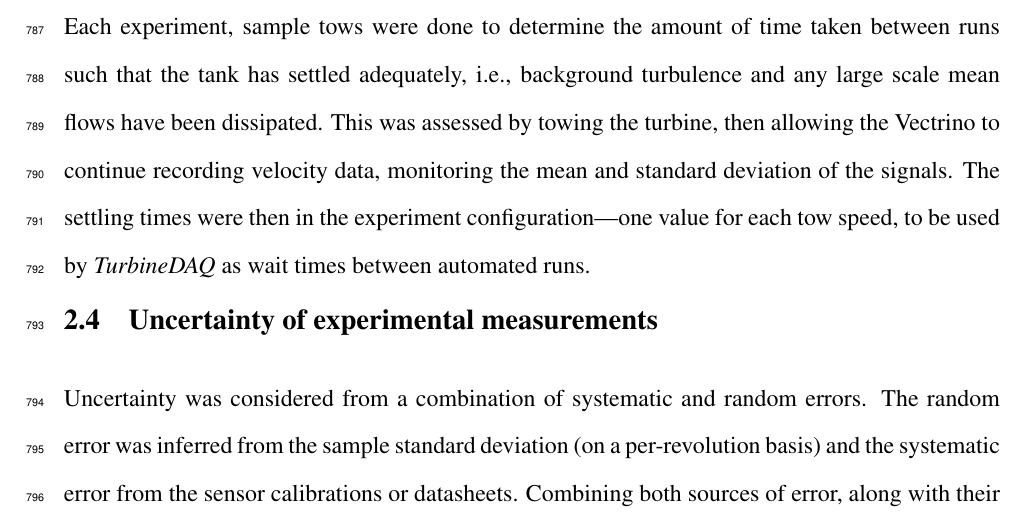
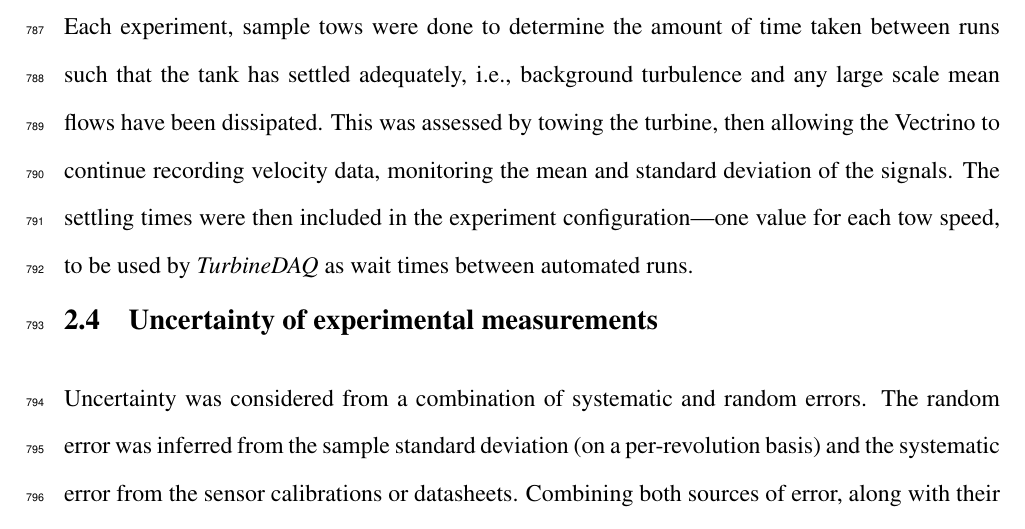
Before and after one commit to petebachant/PhD-thesis, a LaTeX thesis (thesis.tex, which reads chapters/experimental-setup.tex): part of page 38 of 122, cut so that both start at the same text. Compiled offline with pdfLaTeX.

Commit message:
Add word 'included'

```diff
--- a/chapters/experimental-setup.tex
+++ b/chapters/experimental-setup.tex
@@ -409,9 +409,9 @@ between runs such that the tank has settled adequately, i.e., background
 turbulence and any large scale mean flows have been dissipated. This was
 assessed by towing the turbine, then allowing the Vectrino to continue recording
 velocity data, monitoring the mean and standard deviation of the signals. The
-settling times were then in the experiment configuration---one value for each
-tow speed, to be used by \textit{TurbineDAQ} as wait times between automated
-runs.
+settling times were then included in the experiment configuration---one value
+for each tow speed, to be used by \textit{TurbineDAQ} as wait times between
+automated runs.
 
 
 \section{Uncertainty of experimental measurements}
```
